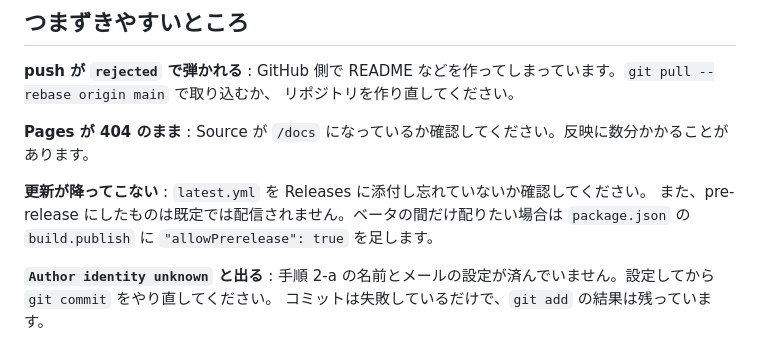
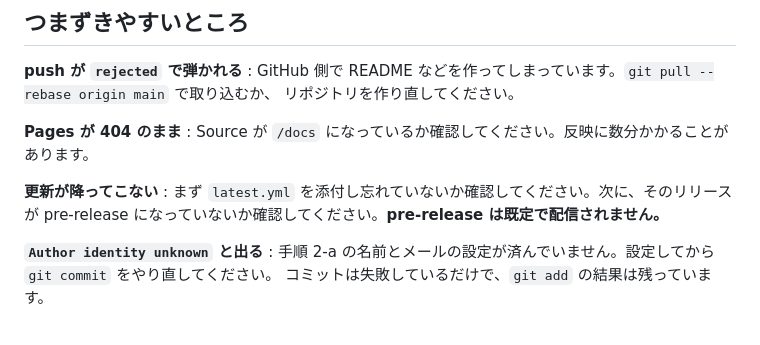
Before and after one commit to Unagi0141/sumikko-panel, a Markdown page: PUBLISHING.md, the part around one of its changes. Drawn GitHub-style.

```diff
--- a/PUBLISHING.md
+++ b/PUBLISHING.md
@@ -230,9 +251,8 @@ git push
 : Source が `/docs` になっているか確認してください。反映に数分かかることがあります。
 
 **更新が降ってこない**
-: `latest.yml` を Releases に添付し忘れていないか確認してください。
-  また、pre-release にしたものは既定では配信されません。ベータの間だけ配りたい場合は
-  `package.json` の `build.publish` に `"allowPrerelease": true` を足します。
+: まず `latest.yml` を添付し忘れていないか確認してください。次に、そのリリースが
+  pre-release になっていないか確認してください。**pre-release は既定で配信されません。**
 
 **`Author identity unknown` と出る**
 : 手順 2-a の名前とメールの設定が済んでいません。設定してから `git commit` をやり直してください。
```
Also changed, not shown: other parts of PUBLISHING.md (+38 -17 lines).
